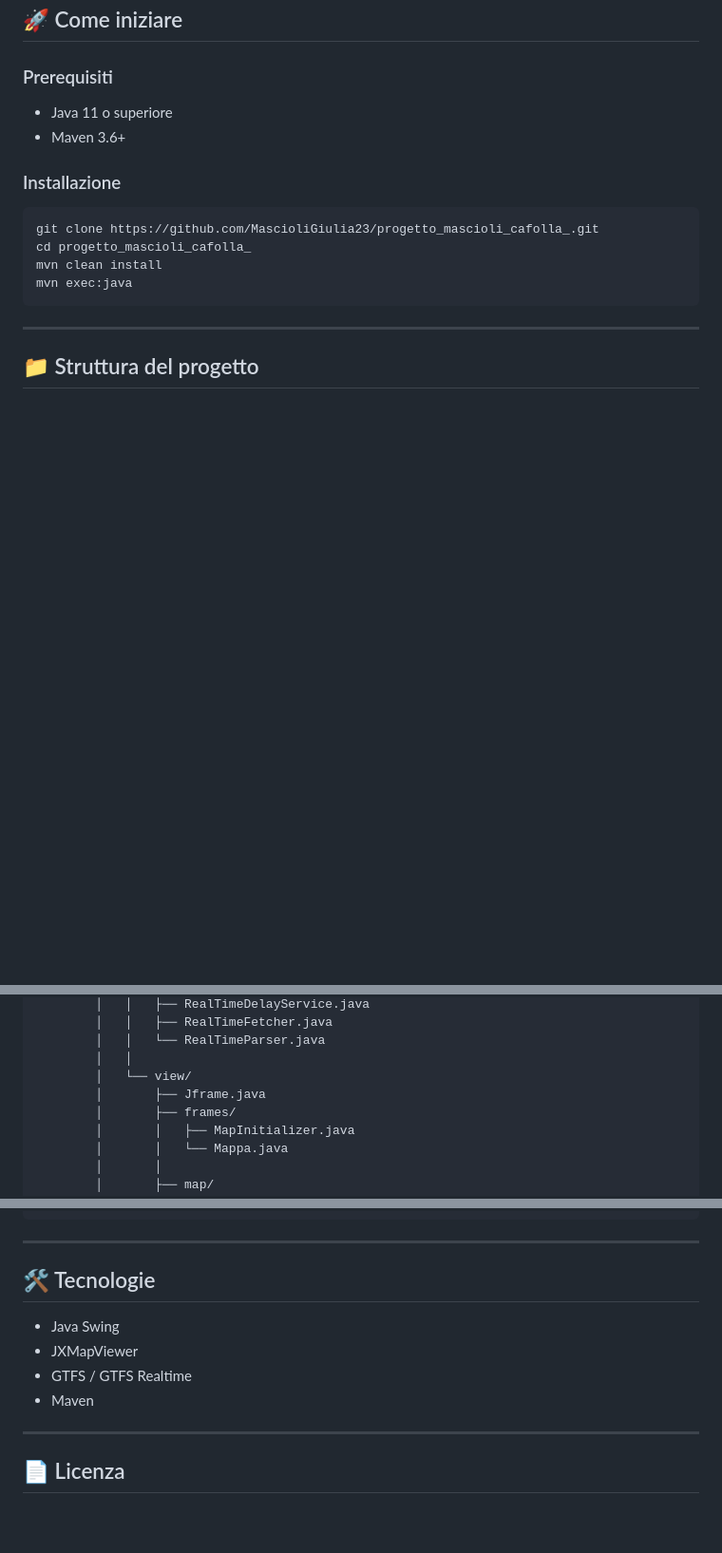
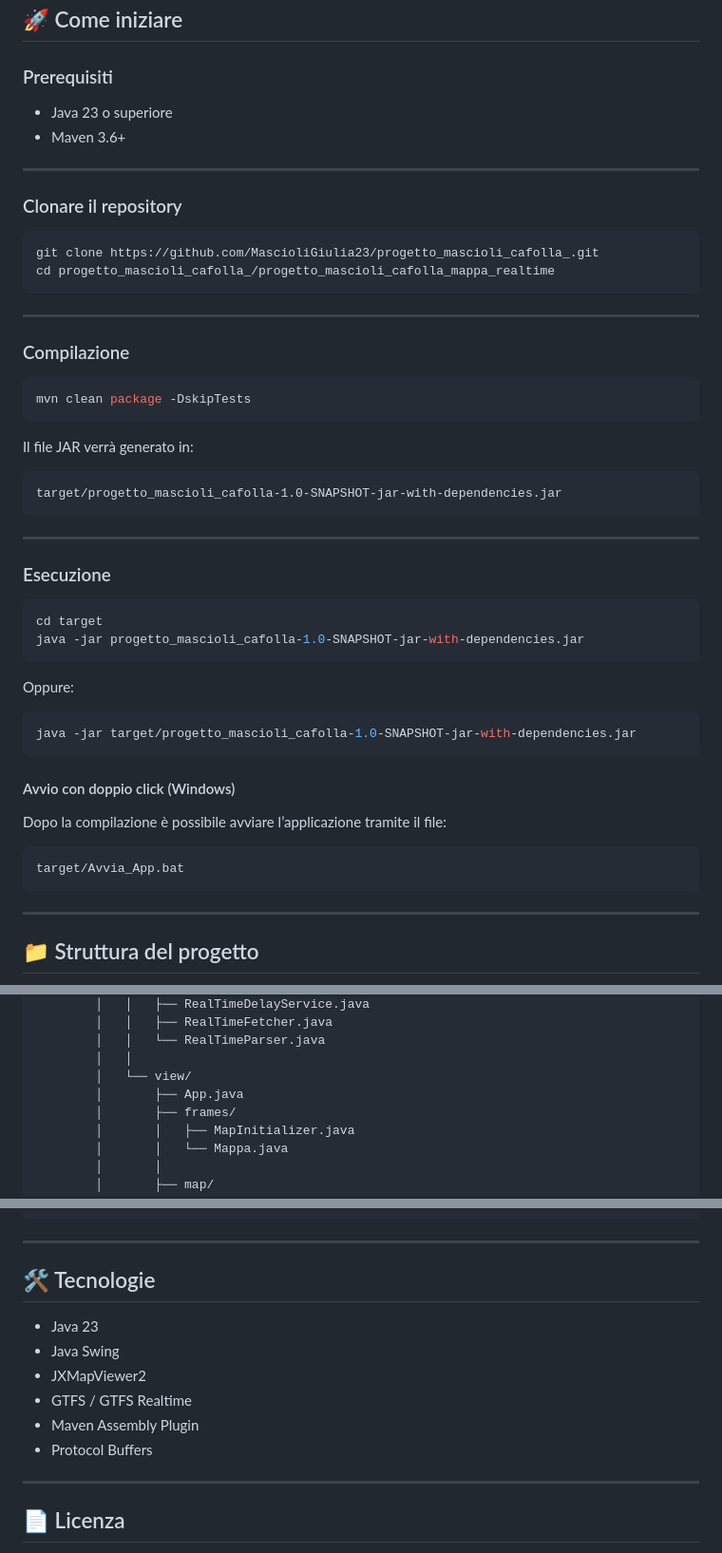
Before and after one commit to MascioliGiulia23/progetto_mascioli_cafolla_hegazy, a Markdown page: README.md, 3 parts joined by grey strips. Shown: that part at 95% size. GitHub-like rendering; blank space fills up the shorter version.

Commit message:
Revise README for Java version and setup instructions
Updated Java version requirement and installation instructions in README.md. Added compilation and execution steps.

````diff
--- a/README.md
+++ b/README.md
@@ -27,16 +27,54 @@ Applicazione desktop per la visualizzazione in tempo reale dei mezzi pubblici di
 ## 🚀 Come iniziare
 
 ### Prerequisiti
-- Java 11 o superiore
+
+- Java 23 o superiore
 - Maven 3.6+
 
-### Installazione
+---
+
+### Clonare il repository
 
 ```bash
 git clone https://github.com/MascioliGiulia23/progetto_mascioli_cafolla_.git
-cd progetto_mascioli_cafolla_
-mvn clean install
-mvn exec:java
+cd progetto_mascioli_cafolla_/progetto_mascioli_cafolla_mappa_realtime
+```
+
+---
+
+### Compilazione
+
+```bash
+mvn clean package -DskipTests
+```
+
+Il file JAR verrà generato in:
+
+```text
+target/progetto_mascioli_cafolla-1.0-SNAPSHOT-jar-with-dependencies.jar
+```
+
+---
+
+### Esecuzione
+
+```bash
+cd target
+java -jar progetto_mascioli_cafolla-1.0-SNAPSHOT-jar-with-dependencies.jar
+```
+
+Oppure:
+
+```bash
+java -jar target/progetto_mascioli_cafolla-1.0-SNAPSHOT-jar-with-dependencies.jar
+```
+
+#### Avvio con doppio click (Windows)
+
+Dopo la compilazione è possibile avviare l’applicazione tramite il file:
+
+```text
+target/Avvia_App.bat
 ```
 
 ---
@@ -81,7 +119,7 @@ progetto_mascioli_cafolla_mappa_realtime/
         │   │   └── RealTimeParser.java
         │   │
         │   └── view/
-        │       ├── Jframe.java
+        │       ├── App.java
         │       ├── frames/
         │       │   ├── MapInitializer.java
         │       │   └── Mappa.java
@@ -115,10 +153,12 @@ progetto_mascioli_cafolla_mappa_realtime/
 
 ## 🛠️ Tecnologie
 
+- Java 23
 - Java Swing
-- JXMapViewer
+- JXMapViewer2
 - GTFS / GTFS Realtime
-- Maven
+- Maven Assembly Plugin
+- Protocol Buffers
 
 ---
 
````
